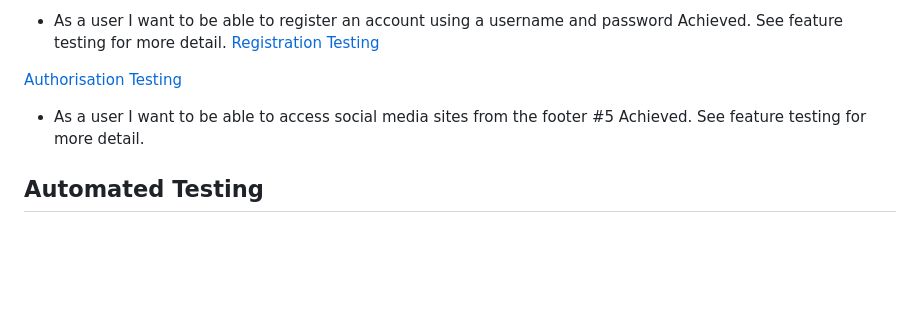
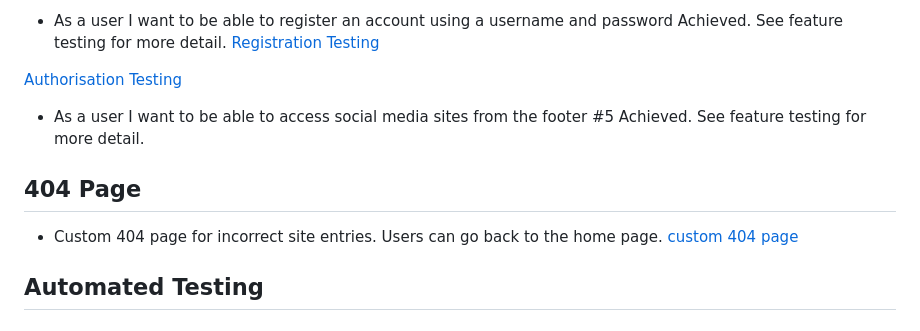
Before and after one commit to JWalshe86/McPlantsNavan, a Markdown page: README.md, the part around the change. GitHub-like rendering; blank space fills up the shorter version.

Commit message:
:book: Add custom 404 page to readme

```diff
--- a/README.md
+++ b/README.md
@@ -241,6 +241,10 @@ Achieved. See feature testing for more detail.
 * As a user I want to be able to access social media sites from the footer #5
 Achieved. See feature testing for more detail.
 
+## 404 Page
+* Custom 404 page for incorrect site entries. Users can go back to the home page.
+  [custom 404 page](/static/pfds/custom404.png)
+
 ## Automated Testing
 
 ### HTML Validation
```
